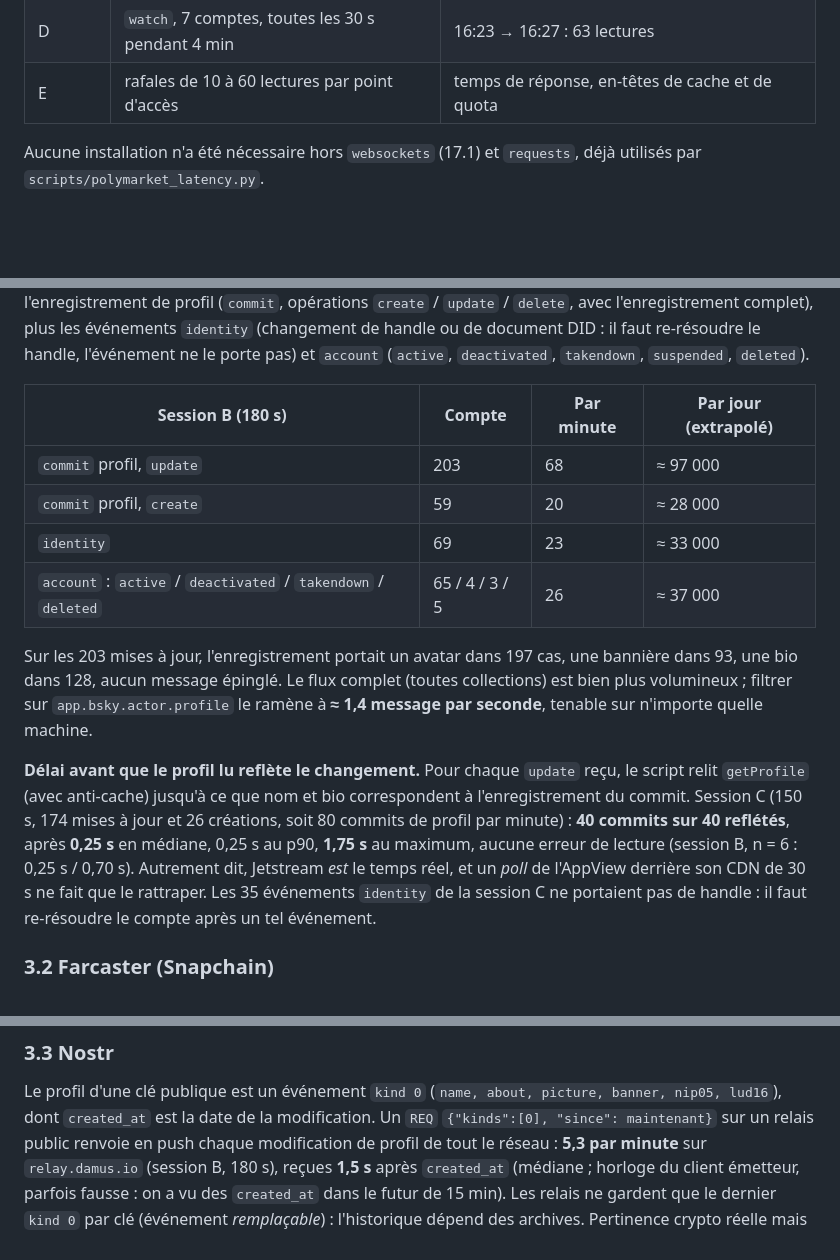
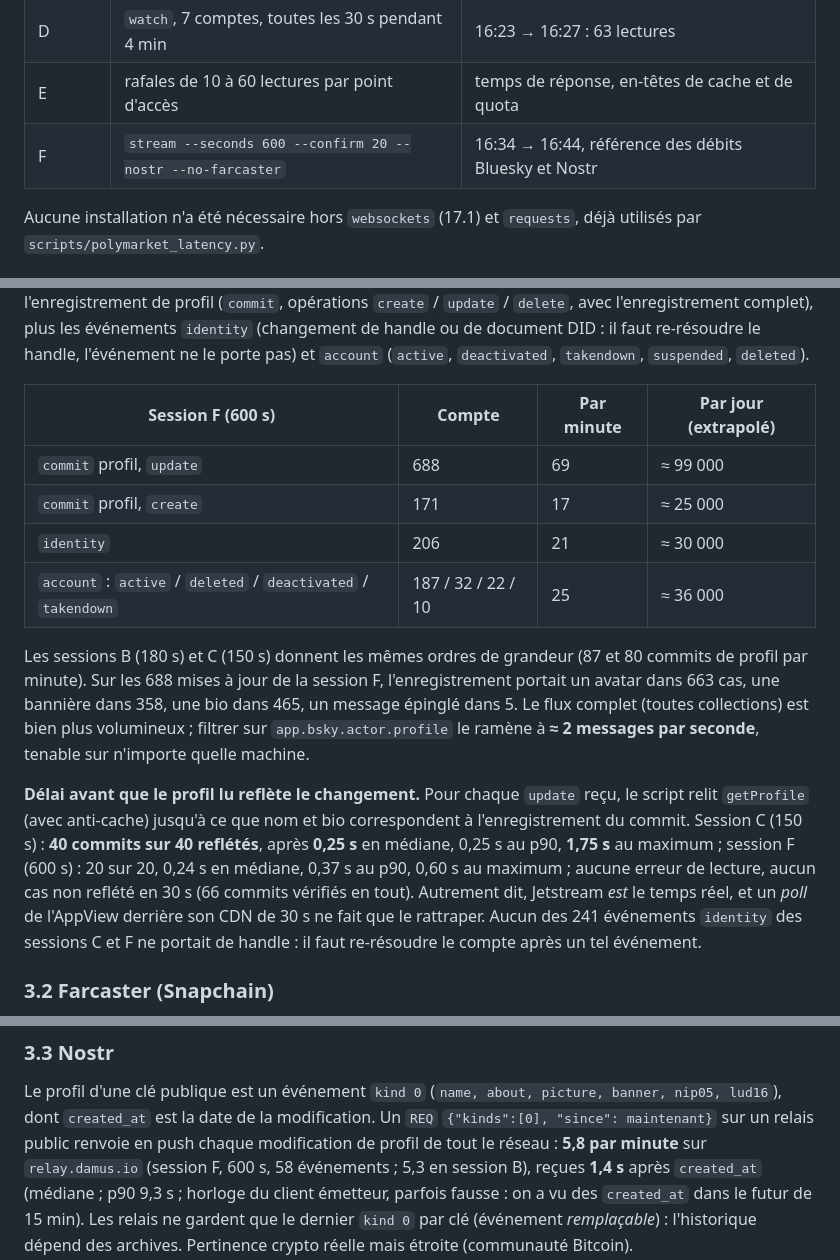
Before and after one commit to Alclimawebsite/test, a Markdown page: docs/research/reseaux_sociaux.md, 3 parts joined by grey strips. Drawn GitHub-style; blank space fills up the shorter version.

Commit message:
Réseaux sociaux : débits Bluesky et Nostr sur 10 minutes (instantané)
Co-Authored-By: Claude Fable 5.1 <noreply@anthropic.com>
Claude-Session: https://claude.ai/code/session_01JPYjKNG6bPivYUZMrateH2

```diff
--- a/docs/research/reseaux_sociaux.md
+++ b/docs/research/reseaux_sociaux.md
@@ -85,6 +85,7 @@ Sessions **[mesuré]** du 27/09/2026 (UTC) :
 | C | `stream --seconds 150 --confirm 40 --no-farcaster` | 16:29 → 16:32, confirmation AppView sur plus de commits |
 | D | `watch`, 7 comptes, toutes les 30 s pendant 4 min | 16:23 → 16:27 : 63 lectures |
 | E | rafales de 10 à 60 lectures par point d'accès | temps de réponse, en-têtes de cache et de quota |
+| F | `stream --seconds 600 --confirm 20 --nostr --no-farcaster` | 16:34 → 16:44, référence des débits Bluesky et Nostr |
 
 Aucune installation n'a été nécessaire hors `websockets` (17.1) et `requests`, déjà utilisés par
 `scripts/polymarket_latency.py`.
@@ -148,25 +149,27 @@ opérations `create` / `update` / `delete`, avec l'enregistrement complet), plus
 `identity` (changement de handle ou de document DID : il faut re-résoudre le handle, l'événement ne le
 porte pas) et `account` (`active`, `deactivated`, `takendown`, `suspended`, `deleted`).
 
-| Session B (180 s) | Compte | Par minute | Par jour (extrapolé) |
+| Session F (600 s) | Compte | Par minute | Par jour (extrapolé) |
 |---|---|---|---|
-| `commit` profil, `update` | 203 | 68 | ≈ 97 000 |
-| `commit` profil, `create` | 59 | 20 | ≈ 28 000 |
-| `identity` | 69 | 23 | ≈ 33 000 |
-| `account` : `active` / `deactivated` / `takendown` / `deleted` | 65 / 4 / 3 / 5 | 26 | ≈ 37 000 |
+| `commit` profil, `update` | 688 | 69 | ≈ 99 000 |
+| `commit` profil, `create` | 171 | 17 | ≈ 25 000 |
+| `identity` | 206 | 21 | ≈ 30 000 |
+| `account` : `active` / `deleted` / `deactivated` / `takendown` | 187 / 32 / 22 / 10 | 25 | ≈ 36 000 |
 
-Sur les 203 mises à jour, l'enregistrement portait un avatar dans 197 cas, une bannière dans 93, une bio
-dans 128, aucun message épinglé. Le flux complet (toutes collections) est bien plus volumineux ; filtrer
-sur `app.bsky.actor.profile` le ramène à **≈ 1,4 message par seconde**, tenable sur n'importe quelle
-machine.
+Les sessions B (180 s) et C (150 s) donnent les mêmes ordres de grandeur (87 et 80 commits de profil par
+minute). Sur les 688 mises à jour de la session F, l'enregistrement portait un avatar dans 663 cas, une
+bannière dans 358, une bio dans 465, un message épinglé dans 5. Le flux complet (toutes collections) est
+bien plus volumineux ; filtrer sur `app.bsky.actor.profile` le ramène à **≈ 2 messages par seconde**,
+tenable sur n'importe quelle machine.
 
 **Délai avant que le profil lu reflète le changement.** Pour chaque `update` reçu, le script relit
 `getProfile` (avec anti-cache) jusqu'à ce que nom et bio correspondent à l'enregistrement du commit.
-Session C (150 s, 174 mises à jour et 26 créations, soit 80 commits de profil par minute) : **40 commits
-sur 40 reflétés**, après **0,25 s** en médiane, 0,25 s au p90, **1,75 s** au maximum, aucune erreur de
-lecture (session B, n = 6 : 0,25 s / 0,70 s). Autrement dit, Jetstream *est* le temps réel, et un *poll*
-de l'AppView derrière son CDN de 30 s ne fait que le rattraper. Les 35 événements `identity` de la
-session C ne portaient pas de handle : il faut re-résoudre le compte après un tel événement.
+Session C (150 s) : **40 commits sur 40 reflétés**, après **0,25 s** en médiane, 0,25 s au p90, **1,75 s**
+au maximum ; session F (600 s) : 20 sur 20, 0,24 s en médiane, 0,37 s au p90, 0,60 s au maximum ; aucune
+erreur de lecture, aucun cas non reflété en 30 s (66 commits vérifiés en tout). Autrement dit, Jetstream
+*est* le temps réel, et un *poll* de l'AppView derrière son CDN de 30 s ne fait que le rattraper. Aucun des
+241 événements `identity` des sessions C et F ne portait de handle : il faut re-résoudre le compte après
+un tel événement.
 
 ### 3.2 Farcaster (Snapchain)
 
@@ -209,9 +212,10 @@ hub quand elles concordent, sinon la date est marquée `> <date du hub>`.
 
 Le profil d'une clé publique est un événement `kind 0` (`name, about, picture, banner, nip05, lud16`), dont
 `created_at` est la date de la modification. Un `REQ` `{"kinds":[0], "since": maintenant}` sur un relais
-public renvoie en push chaque modification de profil de tout le réseau : **5,3 par minute** sur
-`relay.damus.io` (session B, 180 s), reçues **1,5 s** après `created_at` (médiane ; horloge du client
-émetteur, parfois fausse : on a vu des `created_at` dans le futur de 15 min). Les relais ne gardent que le
+public renvoie en push chaque modification de profil de tout le réseau : **5,8 par minute** sur
+`relay.damus.io` (session F, 600 s, 58 événements ; 5,3 en session B), reçues **1,4 s** après `created_at`
+(médiane ; p90 9,3 s ; horloge du client émetteur, parfois fausse : on a vu des `created_at` dans le futur
+de 15 min). Les relais ne gardent que le
 dernier `kind 0` par clé (événement *remplaçable*) : l'historique dépend des archives. Pertinence crypto
 réelle mais étroite (communauté Bitcoin).
 
```
